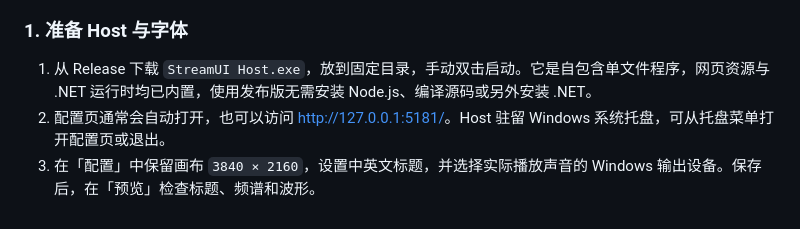
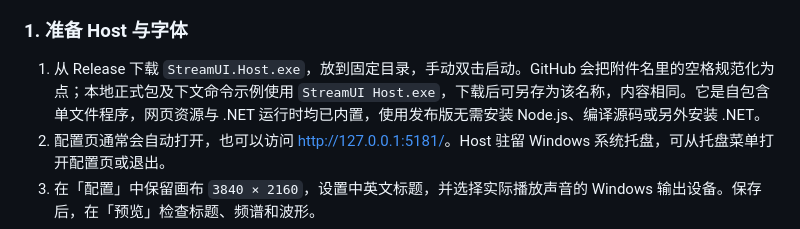
Before and after one commit to rorangeeee/StreamUI, a Markdown page: README.md, the part around one of its changes. Rendered like a GitHub page.

Commit message:
docs: align release links with GitHub asset filename

```diff
--- a/README.md
+++ b/README.md
@@ -10,7 +10,7 @@
 
 ### 1. 准备 Host 与字体
 
-1. 从 Release 下载 `StreamUI Host.exe`，放到固定目录，手动双击启动。它是自包含单文件程序，网页资源与 .NET 运行时均已内置，使用发布版无需安装 Node.js、编译源码或另外安装 .NET。
+1. 从 Release 下载 `StreamUI.Host.exe`，放到固定目录，手动双击启动。GitHub 会把附件名里的空格规范化为点；本地正式包及下文命令示例使用 `StreamUI Host.exe`，下载后可另存为该名称，内容相同。它是自包含单文件程序，网页资源与 .NET 运行时均已内置，使用发布版无需安装 Node.js、编译源码或另外安装 .NET。
 2. 配置页通常会自动打开，也可以访问 [http://127.0.0.1:5181/](http://127.0.0.1:5181/)。Host 驻留 Windows 系统托盘，可从托盘菜单打开配置页或退出。
 3. 在「配置」中保留画布 `3840 × 2160`，设置中英文标题，并选择实际播放声音的 Windows 输出设备。保存后，在「预览」检查标题、频谱和波形。
 4. 字体不包含在 EXE 中，需要自行在 Windows 中安装。标题、品牌与暂离条带主要使用 **Retro Pixel** 和 **405 SS 像素体**；页脚使用 **Blue Screen Personal Use**；弹幕使用 **JetBrains Mono** 与 **苹方 Thin**。装饰还使用 SF Pro、Technotot、Dot Matrix。字体缺失时会回退，外观会有差异。
```
Also changed, not shown: other parts of README.md (+1 -1 lines).
